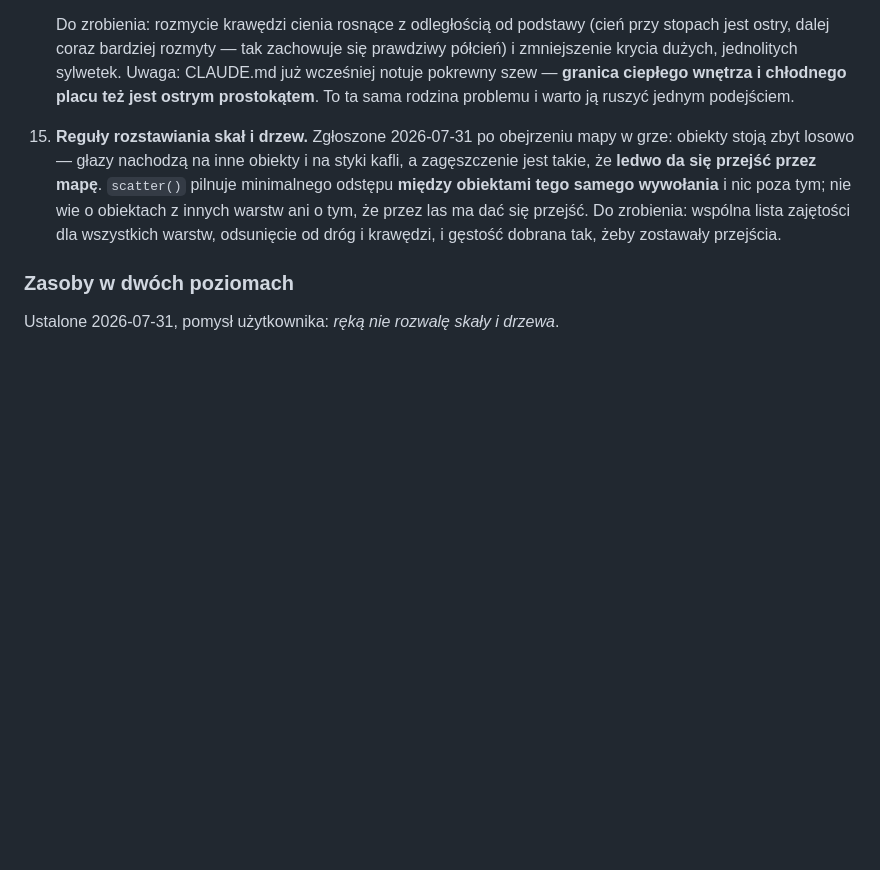
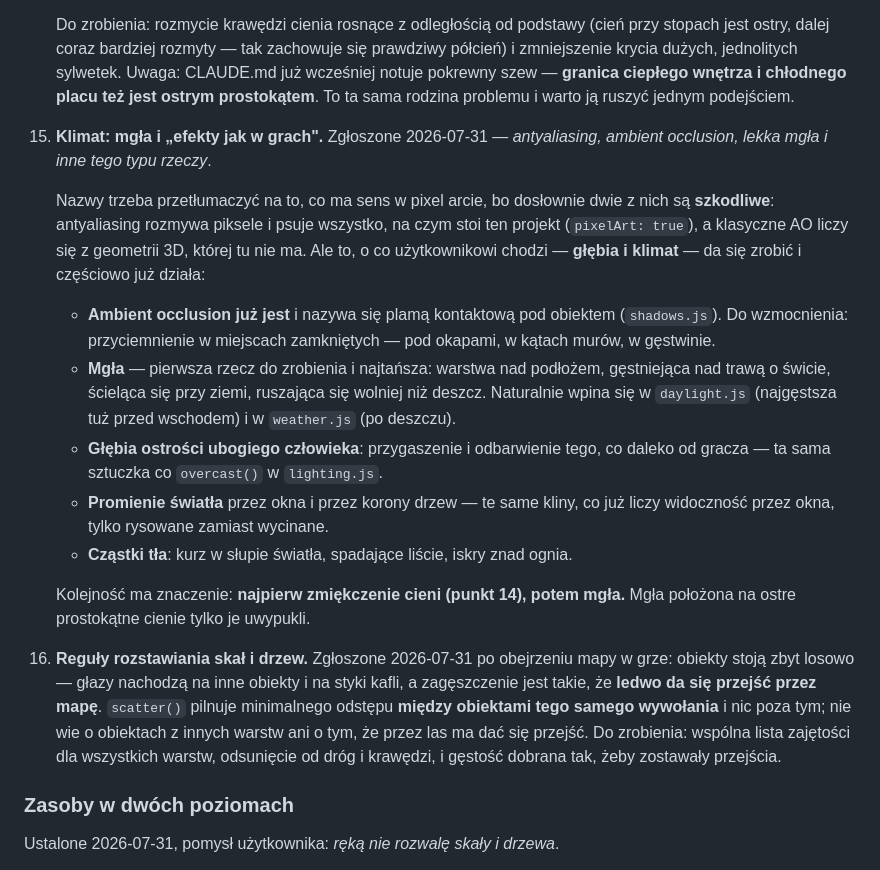
Before and after one commit to GoblinPC/szabrownicy, a Markdown page: CLAUDE.md, the part around the change. Rendered like a GitHub page; blank space fills up the shorter version.

Commit message:
Kolejka: klimat, mgla i efekty glebi
Zgloszone: antyaliasing, ambient occlusion, lekka mgla. Nazwy przetlumaczone
na to, co ma sens w pixel arcie - dwie z nich sa wprost szkodliwe:
antyaliasing rozmywa piksele i psuje wszystko, na czym stoi ten projekt,
a klasyczne AO liczy sie z geometrii 3D, ktorej tu nie ma. Ambient occlusion
zreszta juz jest i nazywa sie plama kontaktowa pod obiektem.

Do zrobienia realnie: mgla scielaca sie przy ziemi, wpieta w dobe i pogode;
przygaszenie tego, co daleko; promienie swiatla z klinow, ktore juz licza
widocznosc przez okna; czastki tla. Najpierw jednak zmiekczenie cieni -
mgla polozona na ostre prostokatne cienie tylko je uwypukli.

Co-Authored-By: Claude Opus 5 <noreply@anthropic.com>

```diff
--- a/CLAUDE.md
+++ b/CLAUDE.md
@@ -675,7 +675,32 @@ drzewa, etapów pękania skały i rzeczy leżących na ziemi.
     wnętrza i chłodnego placu też jest ostrym prostokątem**. To ta sama rodzina
     problemu i warto ją ruszyć jednym podejściem.
 
-15. **Reguły rozstawiania skał i drzew.** Zgłoszone 2026-07-31 po obejrzeniu mapy
+15. **Klimat: mgła i „efekty jak w grach".** Zgłoszone 2026-07-31 —
+    *antyaliasing, ambient occlusion, lekka mgła i inne tego typu rzeczy*.
+
+    Nazwy trzeba przetłumaczyć na to, co ma sens w pixel arcie, bo dosłownie
+    dwie z nich są **szkodliwe**: antyaliasing rozmywa piksele i psuje wszystko,
+    na czym stoi ten projekt (`pixelArt: true`), a klasyczne AO liczy się z
+    geometrii 3D, której tu nie ma. Ale to, o co użytkownikowi chodzi — **głębia
+    i klimat** — da się zrobić i częściowo już działa:
+
+    - **Ambient occlusion już jest** i nazywa się plamą kontaktową pod obiektem
+      (`shadows.js`). Do wzmocnienia: przyciemnienie w miejscach zamkniętych —
+      pod okapami, w kątach murów, w gęstwinie.
+    - **Mgła** — pierwsza rzecz do zrobienia i najtańsza: warstwa nad podłożem,
+      gęstniejąca nad trawą o świcie, ścieląca się przy ziemi, ruszająca się
+      wolniej niż deszcz. Naturalnie wpina się w `daylight.js` (najgęstsza tuż
+      przed wschodem) i w `weather.js` (po deszczu).
+    - **Głębia ostrości ubogiego człowieka**: przygaszenie i odbarwienie tego,
+      co daleko od gracza — ta sama sztuczka co `overcast()` w `lighting.js`.
+    - **Promienie światła** przez okna i przez korony drzew — te same kliny, co
+      już liczy widoczność przez okna, tylko rysowane zamiast wycinane.
+    - **Cząstki tła**: kurz w słupie światła, spadające liście, iskry znad ognia.
+
+    Kolejność ma znaczenie: **najpierw zmiękczenie cieni (punkt 14), potem mgła.**
+    Mgła położona na ostre prostokątne cienie tylko je uwypukli.
+
+16. **Reguły rozstawiania skał i drzew.** Zgłoszone 2026-07-31 po obejrzeniu mapy
    w grze: obiekty stoją zbyt losowo — głazy nachodzą na inne obiekty i na styki
    kafli, a zagęszczenie jest takie, że **ledwo da się przejść przez mapę**.
    `scatter()` pilnuje minimalnego odstępu **między obiektami tego samego wywołania**
```
